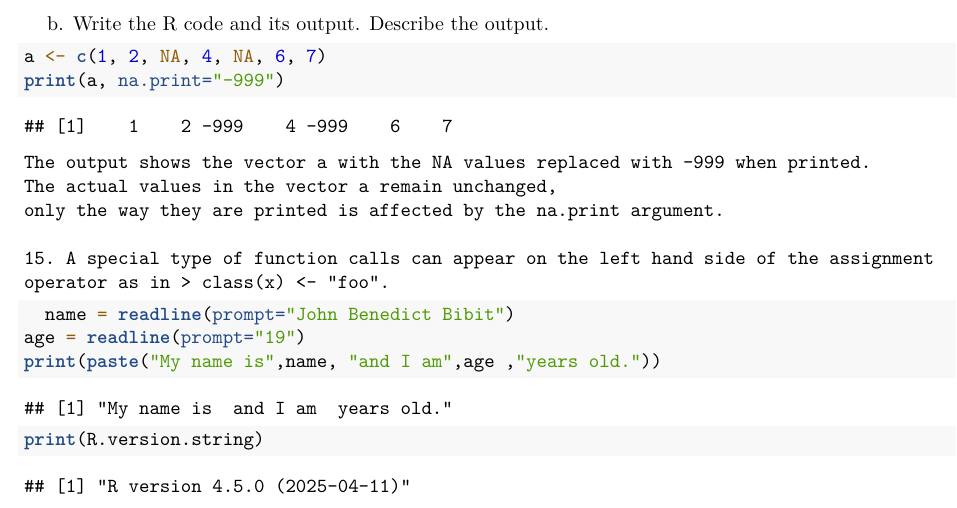
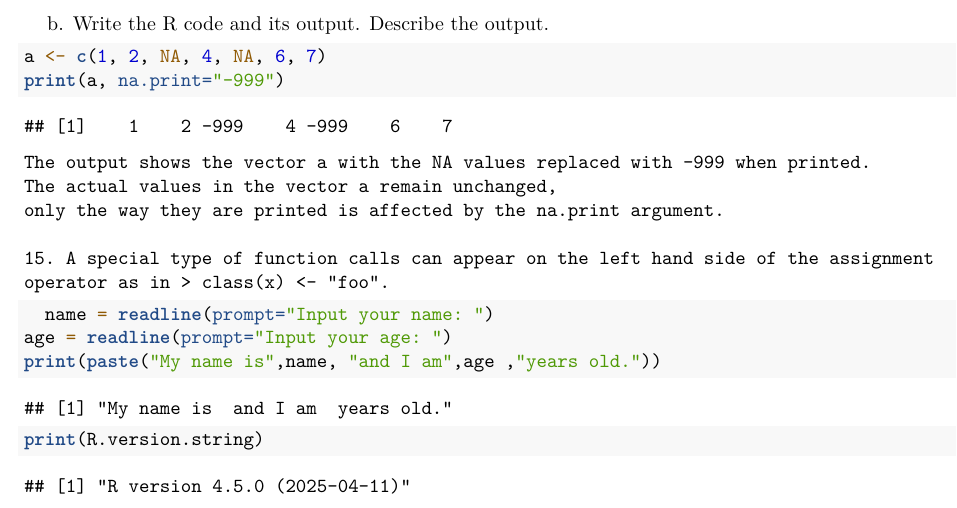
Before and after one commit to JOHNBENEDICTBIBIT/Bibit-Playground, an R Markdown document (rigor/BibitWorksheet/RWorksheet_BIBIT#1.Rmd): part of page 8 of 8, cut so that both start at the same text. Rendered offline with R 4.5, knitr and Pandoc, then LaTeX, with nearby package versions.

Commit message:
johnny 1

````diff
--- a/rigor/BibitWorksheet/RWorksheet_BIBIT#1.Rmd
+++ b/rigor/BibitWorksheet/RWorksheet_BIBIT#1.Rmd
@@ -288,8 +288,8 @@ print(a, na.print="-999")
     operator as in > class(x) <- "foo".
 
 ```{r}
-  name = readline(prompt="John Benedict Bibit")
-age = readline(prompt="19")
+  name = readline(prompt="Input your name: ")
+age = readline(prompt="Input your age: ")
 print(paste("My name is",name, "and I am",age ,"years old."))
 print(R.version.string)
 ```
````
Also changed, not shown: rigor/BibitWorksheet/RWorksheet_BIBIT-1.pdf.
